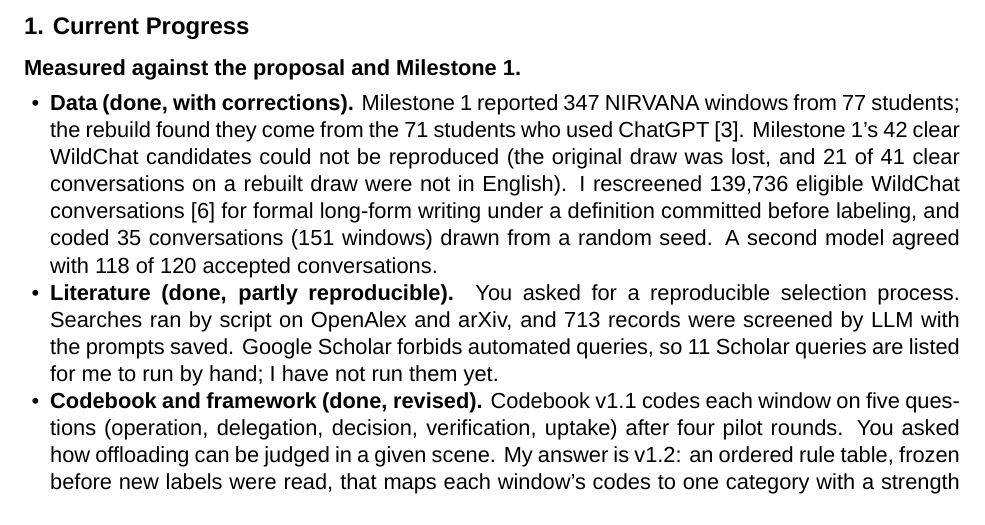
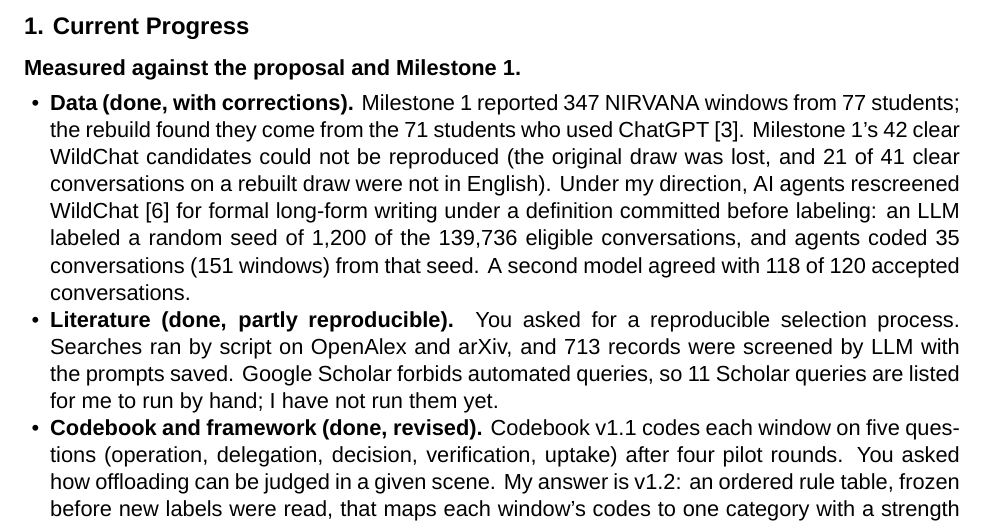
Before and after one commit to waynewangyuxuan/CSE-216, a LaTeX document (Final_Project/report/M2_report.tex): part of page 1 of 5, cut so that both start at the same text. Compiled offline with XeLaTeX; a missing font is replaced by an installed copy or a similar font.

Commit message:
State that AI agents did the WildChat screening under Wayne's direction
Co-Authored-By: Claude Opus 5.5 <noreply@anthropic.com>

```diff
--- a/Final_Project/report/M2_report.tex
+++ b/Final_Project/report/M2_report.tex
@@ -29,7 +29,7 @@ Wayne Wang \textbullet\ CSE 216 / COGS 230, Fall 2026 \textbullet\ solo project
 
 \textbf{Measured against the proposal and Milestone 1.}
 \begin{itemize}
-  \item \textbf{Data (done, with corrections).} Milestone 1 reported 347 NIRVANA windows from 77 students; the rebuild found they come from the 71 students who used ChatGPT \cite{jelson2026nirvana}. Milestone 1's 42 clear WildChat candidates could not be reproduced (the original draw was lost, and 21 of 41 clear conversations on a rebuilt draw were not in English). I rescreened 139,736 eligible WildChat conversations \cite{zhao2024} for formal long-form writing under a definition committed before labeling, and coded 35 conversations (151 windows) drawn from a random seed. A second model agreed with 118 of 120 accepted conversations.
+  \item \textbf{Data (done, with corrections).} Milestone 1 reported 347 NIRVANA windows from 77 students; the rebuild found they come from the 71 students who used ChatGPT \cite{jelson2026nirvana}. Milestone 1's 42 clear WildChat candidates could not be reproduced (the original draw was lost, and 21 of 41 clear conversations on a rebuilt draw were not in English). Under my direction, AI agents rescreened WildChat \cite{zhao2024} for formal long-form writing under a definition committed before labeling: an LLM labeled a random seed of 1,200 of the 139,736 eligible conversations, and agents coded 35 conversations (151 windows) from that seed. A second model agreed with 118 of 120 accepted conversations.
   \item \textbf{Literature (done, partly reproducible).} You asked for a reproducible selection process. Searches ran by script on OpenAlex and arXiv, and 713 records were screened by LLM with the prompts saved. Google Scholar forbids automated queries, so 11 Scholar queries are listed for me to run by hand; I have not run them yet.
   \item \textbf{Codebook and framework (done, revised).} Codebook v1.1 codes each window on five questions (operation, delegation, decision, verification, uptake) after four pilot rounds. You asked how offloading can be judged in a given scene. My answer is v1.2: an ordered rule table, frozen before new labels were read, that maps each window's codes to one category with a strength and a cited source \cite{risko2016,shaw2026}. A category is an inference from behavior, not a measurement of thinking.
   \item \textbf{Coding and agreement (done, but not by me).} The proposal said ``I remain the primary coder.'' Instead, two AI coders (Claude Opus 5.5 and Sonnet 5.5) coded every window, an Opus adjudicator resolved disagreements, and a Fable 5.1 agent coded the 20 windows I had reserved for my own blind coding. Agreement between coders ranges from 0.79 to 0.94 (Cohen's $\kappa$) on the key fields, and category agreement is 0.86. \textbf{All of this is AI-to-AI agreement; no human has coded anything.} The adjudicator also sided with the Opus coder more often (159 to 45 in the largest run).
```
